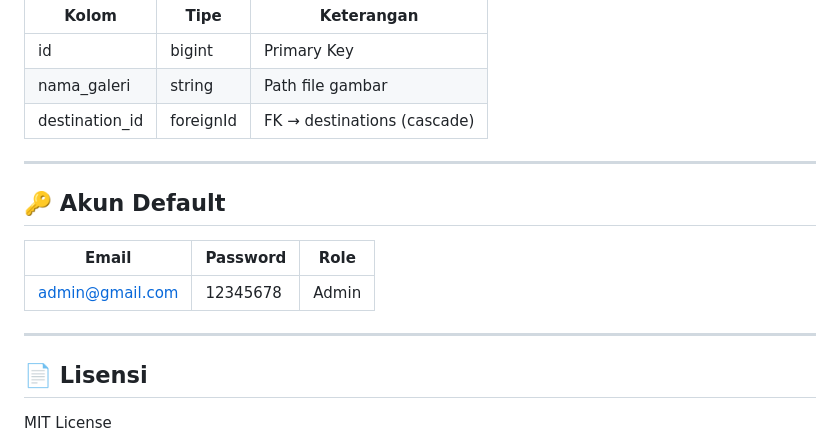
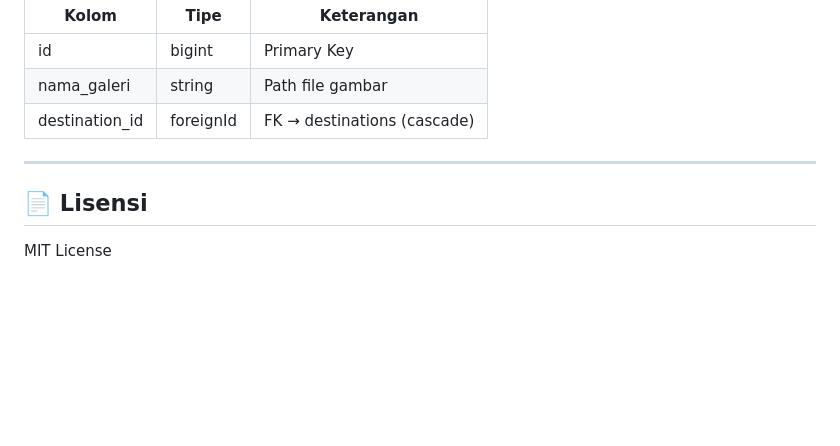
Before and after one commit to mrzcyber/lks2026, a Markdown page: README.md, the part around the change. Rendered like a GitHub page; blank space fills up the shorter version.

Commit message:
Remove default account section from README
Removed default account information section from README.

```diff
--- a/README.md
+++ b/README.md
@@ -226,14 +226,6 @@ npm run dev
 
 ---
 
-## 🔑 Akun Default
-
-| Email             | Password   | Role  |
-|-------------------|------------|-------|
-| admin@gmail.com   | 12345678   | Admin |
-
----
-
 ## 📄 Lisensi
 
 MIT License
```
